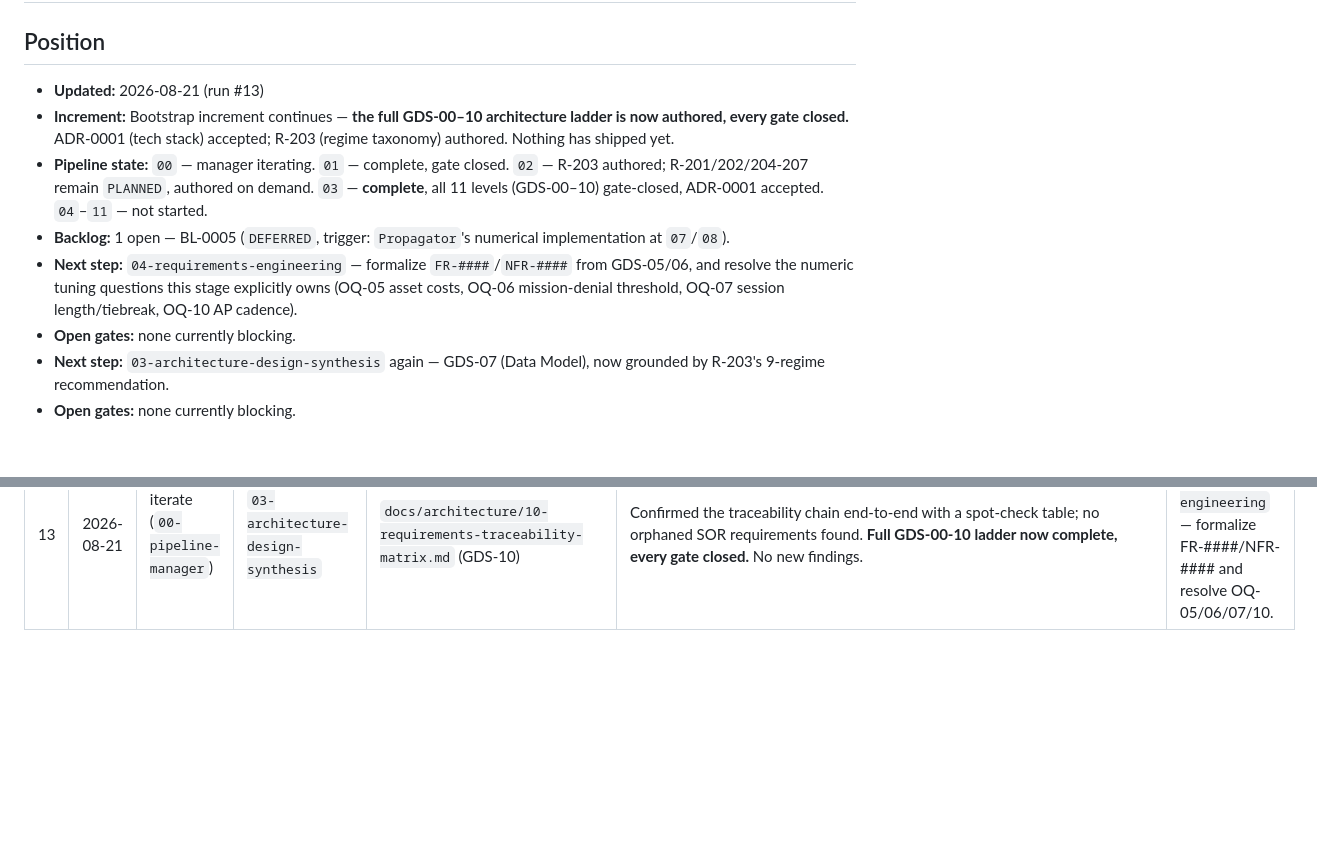
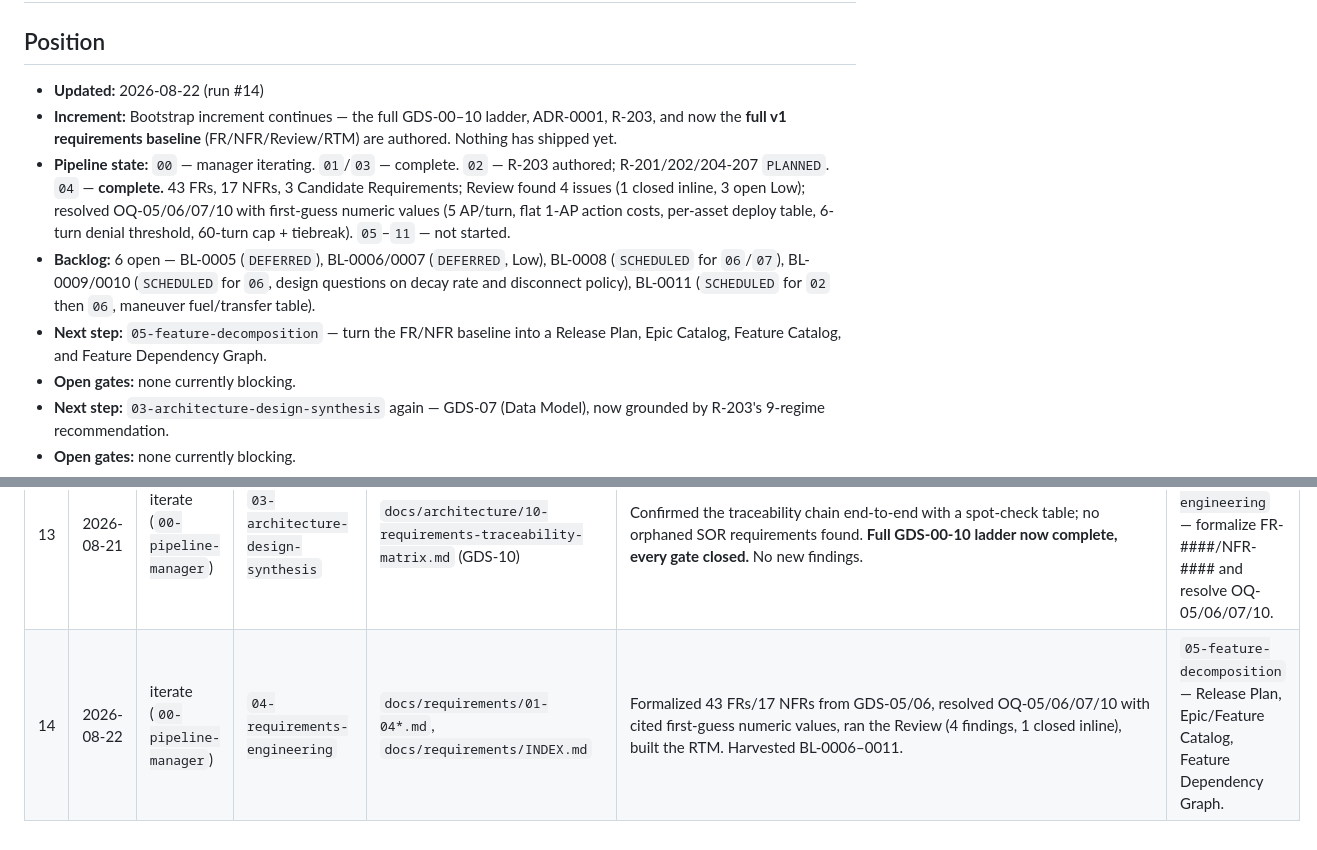
Before and after one commit to Zabin/OWchess, a Markdown page: docs/pipeline/pipeline-journal.md, 2 parts joined by grey strips. GitHub-like rendering; blank space fills up the shorter version.

Commit message:
docs(pipeline): harvest BL-0006-0011, advance journal to run #14
Requirements engineering complete: FR/NFR baseline, review, and RTM
authored. Six findings/design-questions harvested to the backlog, all
Medium-or-below, none blocking. Next step is 05-feature-decomposition.

Co-Authored-By: Claude Sonnet 5 <noreply@anthropic.com>
Claude-Session: https://claude.ai/code/session_013k6T2Ri8QrGJ1gzRr3NTiN

```diff
--- a/docs/pipeline/pipeline-journal.md
+++ b/docs/pipeline/pipeline-journal.md
@@ -2,18 +2,20 @@
 
 ## Position
 
-- **Updated:** 2026-08-21 (run #13)
-- **Increment:** Bootstrap increment continues — **the full GDS-00–10 architecture ladder is now
-  authored, every gate closed.** ADR-0001 (tech stack) accepted; R-203 (regime taxonomy) authored.
-  Nothing has shipped yet.
-- **Pipeline state:** `00` — manager iterating. `01` — complete, gate closed. `02` — R-203
-  authored; R-201/202/204-207 remain `PLANNED`, authored on demand. `03` — **complete**, all 11
-  levels (GDS-00–10) gate-closed, ADR-0001 accepted. `04`–`11` — not started.
-- **Backlog:** 1 open — BL-0005 (`DEFERRED`, trigger: `Propagator`'s numerical implementation at
-  `07`/`08`).
-- **Next step:** `04-requirements-engineering` — formalize `FR-####`/`NFR-####` from GDS-05/06,
-  and resolve the numeric tuning questions this stage explicitly owns (OQ-05 asset costs, OQ-06
-  mission-denial threshold, OQ-07 session length/tiebreak, OQ-10 AP cadence).
+- **Updated:** 2026-08-22 (run #14)
+- **Increment:** Bootstrap increment continues — the full GDS-00–10 ladder, ADR-0001, R-203, and
+  now the **full v1 requirements baseline** (FR/NFR/Review/RTM) are authored. Nothing has shipped
+  yet.
+- **Pipeline state:** `00` — manager iterating. `01`/`03` — complete. `02` — R-203 authored;
+  R-201/202/204-207 `PLANNED`. `04` — **complete.** 43 FRs, 17 NFRs, 3 Candidate Requirements;
+  Review found 4 issues (1 closed inline, 3 open Low); resolved OQ-05/06/07/10 with first-guess
+  numeric values (5 AP/turn, flat 1-AP action costs, per-asset deploy table, 6-turn denial
+  threshold, 60-turn cap + tiebreak). `05`–`11` — not started.
+- **Backlog:** 6 open — BL-0005 (`DEFERRED`), BL-0006/0007 (`DEFERRED`, Low), BL-0008 (`SCHEDULED`
+  for `06`/`07`), BL-0009/0010 (`SCHEDULED` for `06`, design questions on decay rate and
+  disconnect policy), BL-0011 (`SCHEDULED` for `02` then `06`, maneuver fuel/transfer table).
+- **Next step:** `05-feature-decomposition` — turn the FR/NFR baseline into a Release Plan, Epic
+  Catalog, Feature Catalog, and Feature Dependency Graph.
 - **Open gates:** none currently blocking.
 - **Next step:** `03-architecture-design-synthesis` again — GDS-07 (Data Model), now grounded by
   R-203's 9-regime recommendation.
@@ -36,3 +38,4 @@
 | 11 | 2026-08-21 | iterate (`00-pipeline-manager`) | `03-architecture-design-synthesis` | `docs/architecture/08-presentation-architecture.md` (GDS-08) | Mapped SOR panel inventory onto the ZabOW reference, designed turn-change UX, resolved BL-0004 (bounded client-side legality-rule copy). Flipped `DONE`. | `03-architecture-design-synthesis` again — GDS-09 (Interface Specification). |
 | 12 | 2026-08-21 | iterate (`00-pipeline-manager`) | `03-architecture-design-synthesis` | `docs/architecture/09-interface-specification.md` (GDS-09) | Wrote concrete contracts for all five GDS-03 modules and the WebSocket message schema. No new findings. | `03-architecture-design-synthesis` again — GDS-10 (RTM level, final ladder level). |
 | 13 | 2026-08-21 | iterate (`00-pipeline-manager`) | `03-architecture-design-synthesis` | `docs/architecture/10-requirements-traceability-matrix.md` (GDS-10) | Confirmed the traceability chain end-to-end with a spot-check table; no orphaned SOR requirements found. **Full GDS-00-10 ladder now complete, every gate closed.** No new findings. | `04-requirements-engineering` — formalize FR-####/NFR-#### and resolve OQ-05/06/07/10. |
+| 14 | 2026-08-22 | iterate (`00-pipeline-manager`) | `04-requirements-engineering` | `docs/requirements/01-04*.md`, `docs/requirements/INDEX.md` | Formalized 43 FRs/17 NFRs from GDS-05/06, resolved OQ-05/06/07/10 with cited first-guess numeric values, ran the Review (4 findings, 1 closed inline), built the RTM. Harvested BL-0006–0011. | `05-feature-decomposition` — Release Plan, Epic/Feature Catalog, Feature Dependency Graph. |
```
Also changed, not shown: docs/pipeline/backlog.md (+6 -0 lines).
